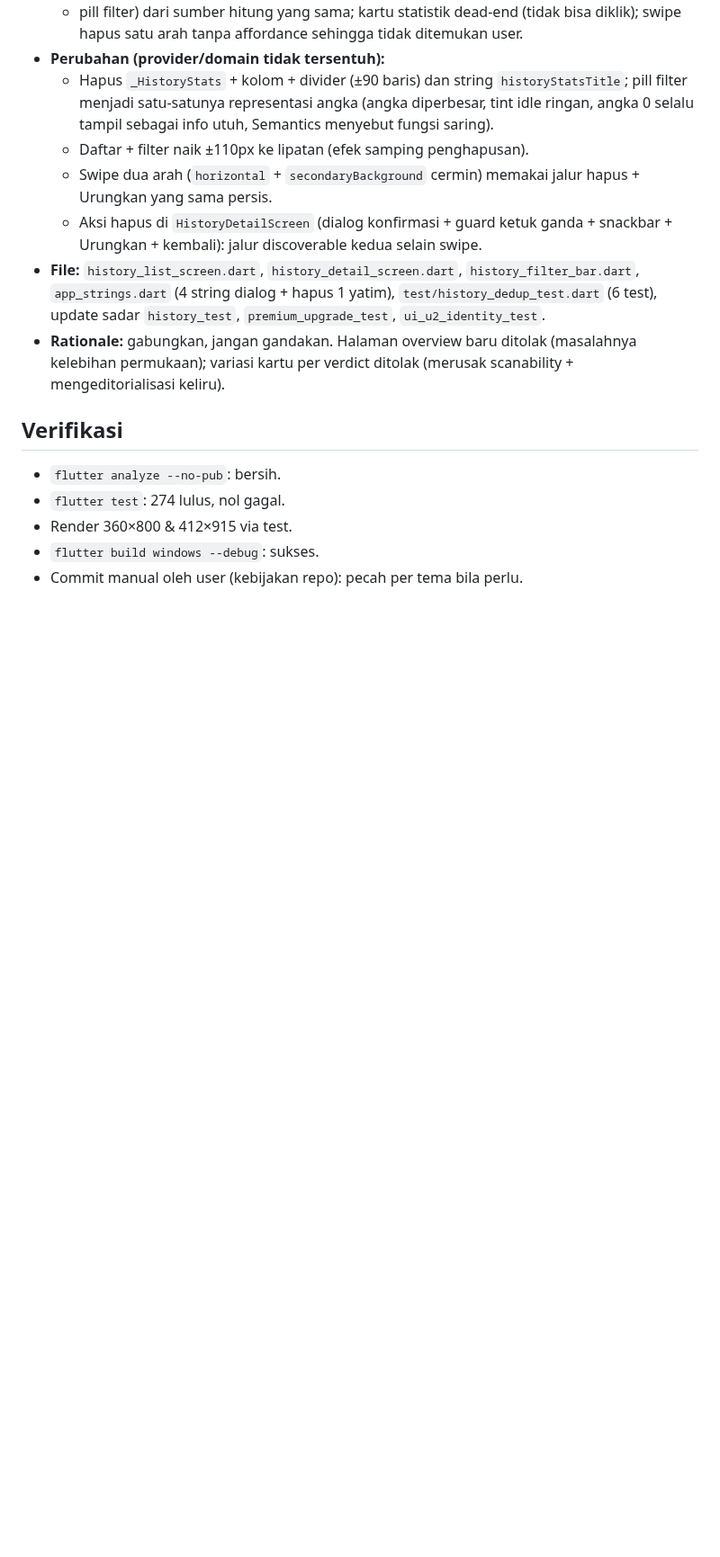
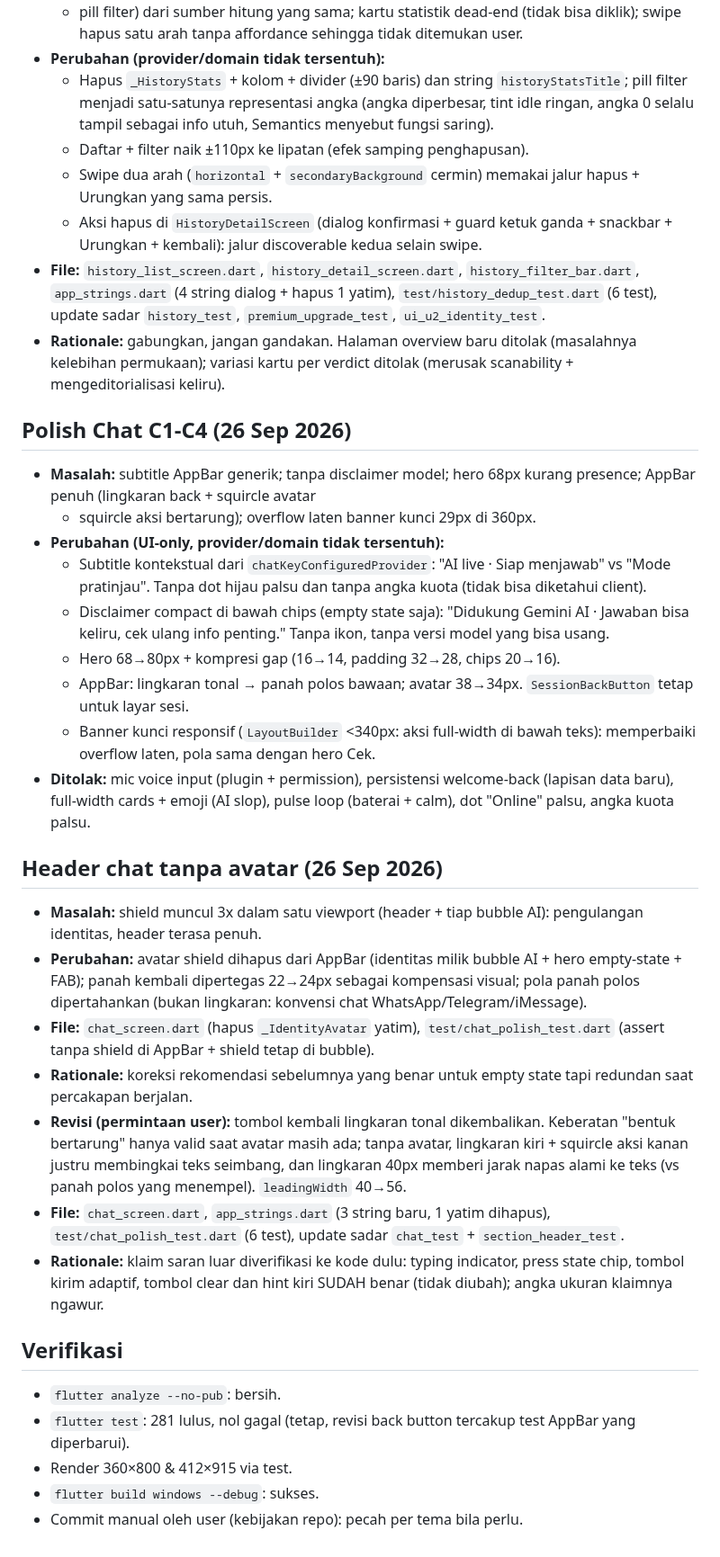
Before and after one commit to andrest1101/literasi-ai, a Markdown page: CHANGELOG_UI.md, the part around the change. Shown at 90% size. Rendered like a GitHub page; blank space fills up the shorter version.

Commit message:
docs(ui): catat polish chat + revisi back lingkaran

```diff
--- a/CHANGELOG_UI.md
+++ b/CHANGELOG_UI.md
@@ -231,10 +231,57 @@ gradient norak, tanpa dependensi icon/font eksternal, animasi 1x calm.
   ditolak (masalahnya kelebihan permukaan); variasi kartu per verdict
   ditolak (merusak scanability + mengeditorialisasi keliru).
 
+## Polish Chat C1-C4 (26 Sep 2026)
+
+- **Masalah:** subtitle AppBar generik; tanpa disclaimer model; hero
+  68px kurang presence; AppBar penuh (lingkaran back + squircle avatar
+  + squircle aksi bertarung); overflow laten banner kunci 29px di 360px.
+- **Perubahan (UI-only, provider/domain tidak tersentuh):**
+  - Subtitle kontekstual dari `chatKeyConfiguredProvider`: "AI live ·
+    Siap menjawab" vs "Mode pratinjau". Tanpa dot hijau palsu dan tanpa
+    angka kuota (tidak bisa diketahui client).
+  - Disclaimer compact di bawah chips (empty state saja): "Didukung
+    Gemini AI · Jawaban bisa keliru, cek ulang info penting." Tanpa
+    ikon, tanpa versi model yang bisa usang.
+  - Hero 68→80px + kompresi gap (16→14, padding 32→28, chips 20→16).
+  - AppBar: lingkaran tonal → panah polos bawaan; avatar 38→34px.
+    `SessionBackButton` tetap untuk layar sesi.
+  - Banner kunci responsif (`LayoutBuilder` <340px: aksi full-width di
+    bawah teks): memperbaiki overflow laten, pola sama dengan hero Cek.
+- **Ditolak:** mic voice input (plugin + permission), persistensi
+  welcome-back (lapisan data baru), full-width cards + emoji (AI slop),
+  pulse loop (baterai + calm), dot "Online" palsu, angka kuota palsu.
+
+## Header chat tanpa avatar (26 Sep 2026)
+
+- **Masalah:** shield muncul 3x dalam satu viewport (header + tiap
+  bubble AI): pengulangan identitas, header terasa penuh.
+- **Perubahan:** avatar shield dihapus dari AppBar (identitas milik
+  bubble AI + hero empty-state + FAB); panah kembali dipertegas
+  22→24px sebagai kompensasi visual; pola panah polos dipertahankan
+  (bukan lingkaran: konvensi chat WhatsApp/Telegram/iMessage).
+- **File:** `chat_screen.dart` (hapus `_IdentityAvatar` yatim),
+  `test/chat_polish_test.dart` (assert tanpa shield di AppBar +
+  shield tetap di bubble).
+- **Rationale:** koreksi rekomendasi sebelumnya yang benar untuk empty
+  state tapi redundan saat percakapan berjalan.
+- **Revisi (permintaan user):** tombol kembali lingkaran tonal
+  dikembalikan. Keberatan "bentuk bertarung" hanya valid saat avatar
+  masih ada; tanpa avatar, lingkaran kiri + squircle aksi kanan justru
+  membingkai teks seimbang, dan lingkaran 40px memberi jarak napas
+  alami ke teks (vs panah polos yang menempel). `leadingWidth` 40→56.
+- **File:** `chat_screen.dart`, `app_strings.dart` (3 string baru,
+  1 yatim dihapus), `test/chat_polish_test.dart` (6 test),
+  update sadar `chat_test` + `section_header_test`.
+- **Rationale:** klaim saran luar diverifikasi ke kode dulu: typing
+  indicator, press state chip, tombol kirim adaptif, tombol clear dan
+  hint kiri SUDAH benar (tidak diubah); angka ukuran klaimnya ngawur.
+
 ## Verifikasi
 
 - `flutter analyze --no-pub`: bersih.
-- `flutter test`: 274 lulus, nol gagal.
+- `flutter test`: 281 lulus, nol gagal (tetap, revisi back button tercakup
+  test AppBar yang diperbarui).
 - Render 360×800 & 412×915 via test.
 - `flutter build windows --debug`: sukses.
 - Commit manual oleh user (kebijakan repo): pecah per tema bila perlu.
```
